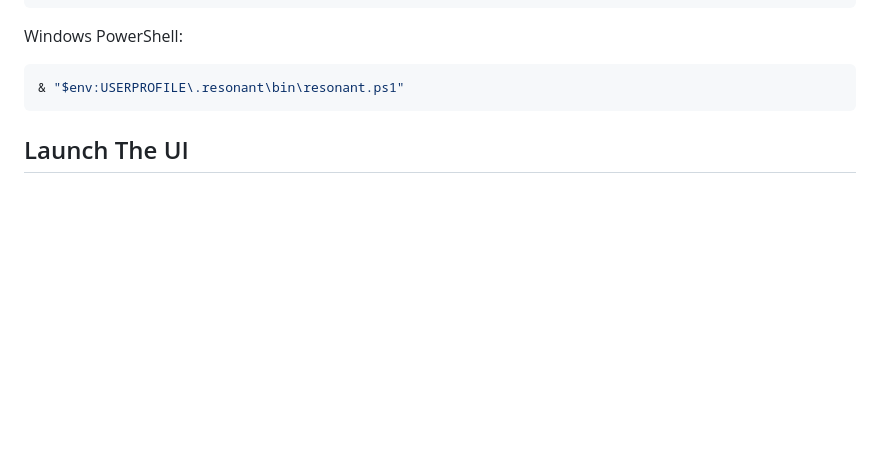
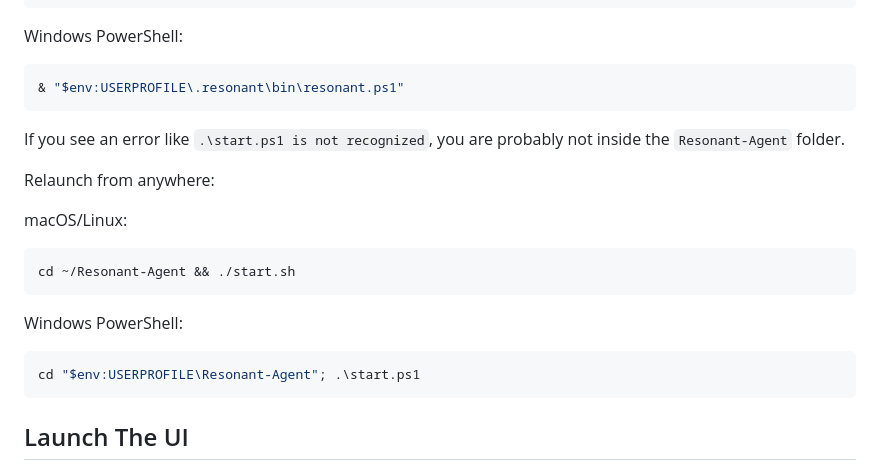
Before and after one commit to Ajenee7773/Resonant-Agent, a Markdown page: README.md, the part around the change. Drawn GitHub-style; blank space fills up the shorter version.

Commit message:
Document relaunch commands

````diff
--- a/README.md
+++ b/README.md
@@ -169,6 +169,22 @@ Windows PowerShell:
 
 ```powershell
 & "$env:USERPROFILE\.resonant\bin\resonant.ps1"
+```
+
+If you see an error like `.\start.ps1 is not recognized`, you are probably not inside the `Resonant-Agent` folder.
+
+Relaunch from anywhere:
+
+macOS/Linux:
+
+```bash
+cd ~/Resonant-Agent && ./start.sh
+```
+
+Windows PowerShell:
+
+```powershell
+cd "$env:USERPROFILE\Resonant-Agent"; .\start.ps1
 ```
 
 ## Launch The UI
````
